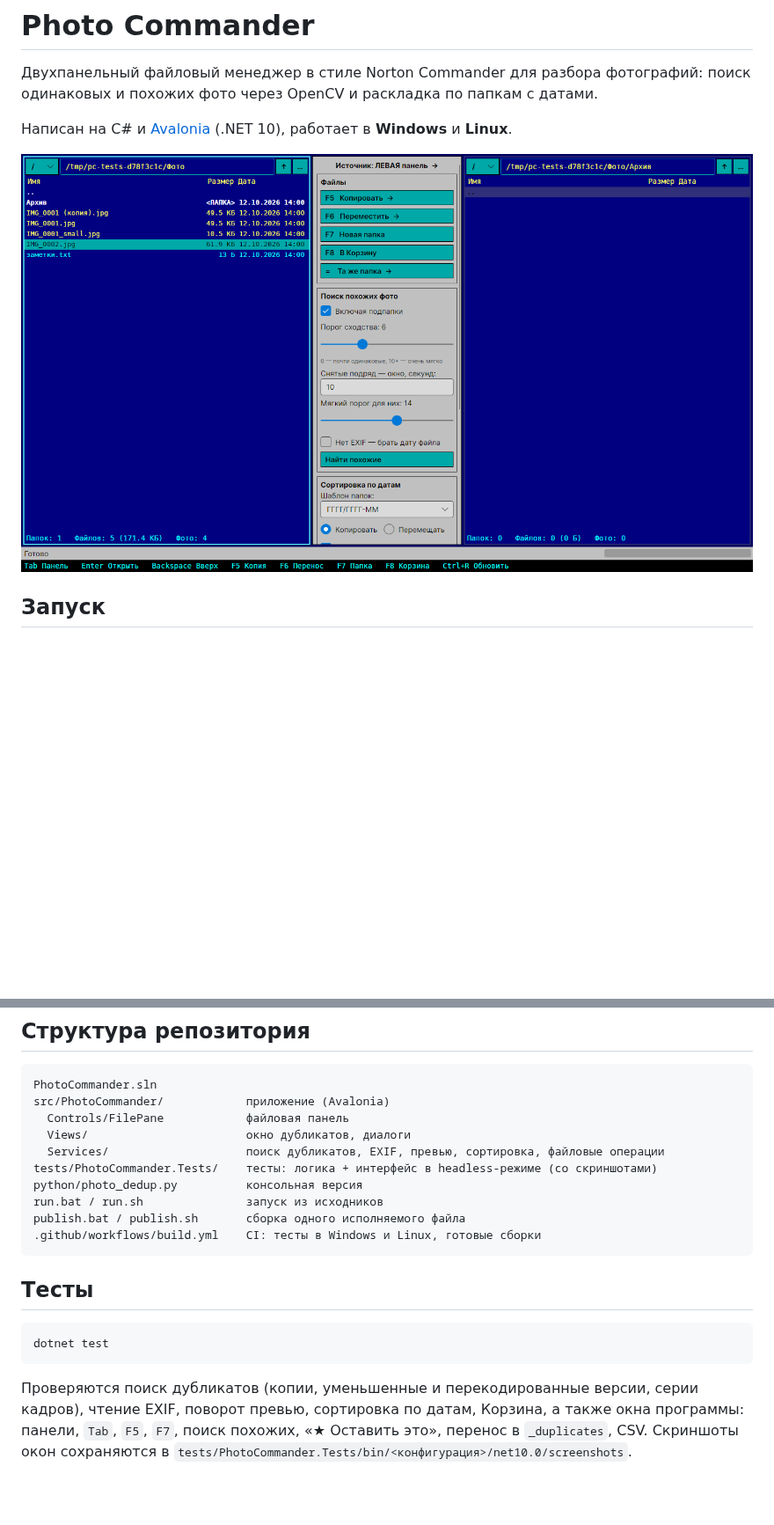
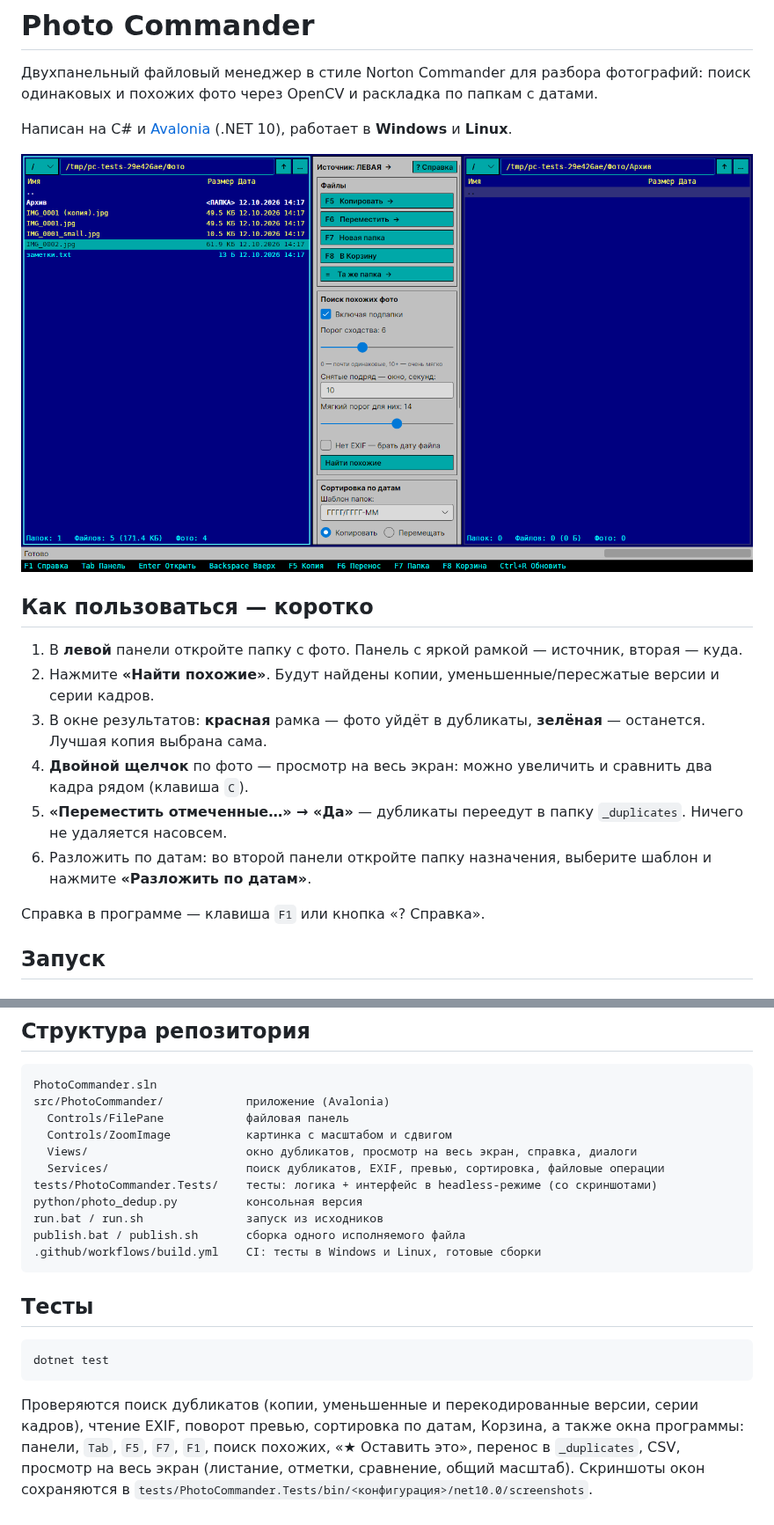
Before and after one commit to ReToplerdaf/dedup, a Markdown page: README.md, 2 parts joined by grey strips. Shown at 88% size. Drawn GitHub-style; pictures changed too: docs/main-window.png; blank space fills up the shorter version.

````diff
--- a/README.md
+++ b/README.md
@@ -6,6 +6,17 @@
 Написан на C# и [Avalonia](https://avaloniaui.net/) (.NET 10), работает в **Windows** и **Linux**.
 
 ![Главное окно](docs/main-window.png)
+
+## Как пользоваться — коротко
+
+1. В **левой** панели откройте папку с фото. Панель с яркой рамкой — источник, вторая — куда.
+2. Нажмите **«Найти похожие»**. Будут найдены копии, уменьшенные/пересжатые версии и серии кадров.
+3. В окне результатов: **красная** рамка — фото уйдёт в дубликаты, **зелёная** — останется. Лучшая копия выбрана сама.
+4. **Двойной щелчок** по фото — просмотр на весь экран: можно увеличить и сравнить два кадра рядом (клавиша `C`).
+5. **«Переместить отмеченные…» → «Да»** — дубликаты переедут в папку `_duplicates`. Ничего не удаляется насовсем.
+6. Разложить по датам: во второй панели откройте папку назначения, выберите шаблон и нажмите **«Разложить по датам»**.
+
+Справка в программе — клавиша `F1` или кнопка «? Справка».
 
 ## Запуск
 
@@ -91,7 +122,8 @@ python python/photo_dedup.py "C:\Фото" --sort-to "D:\Сорт"   # уник
 PhotoCommander.sln
 src/PhotoCommander/            приложение (Avalonia)
   Controls/FilePane            файловая панель
-  Views/                       окно дубликатов, диалоги
+  Controls/ZoomImage           картинка с масштабом и сдвигом
+  Views/                       окно дубликатов, просмотр на весь экран, справка, диалоги
   Services/                    поиск дубликатов, EXIF, превью, сортировка, файловые операции
 tests/PhotoCommander.Tests/    тесты: логика + интерфейс в headless-режиме (со скриншотами)
 python/photo_dedup.py          консольная версия
@@ -106,5 +138,6 @@ dotnet test
 ```
 Проверяются поиск дубликатов (копии, уменьшенные и перекодированные версии, серии кадров),
 чтение EXIF, поворот превью, сортировка по датам, Корзина, а также окна программы:
-панели, `Tab`, `F5`, `F7`, поиск похожих, «★ Оставить это», перенос в `_duplicates`, CSV.
+панели, `Tab`, `F5`, `F7`, `F1`, поиск похожих, «★ Оставить это», перенос в `_duplicates`, CSV,
+просмотр на весь экран (листание, отметки, сравнение, общий масштаб).
 Скриншоты окон сохраняются в `tests/PhotoCommander.Tests/bin/<конфигурация>/net10.0/screenshots`.
````
Also changed, not shown: other parts of README.md (+20 -0 lines), docs/duplicates-window.png, docs/viewer-compare.png (added), 8 other files.
